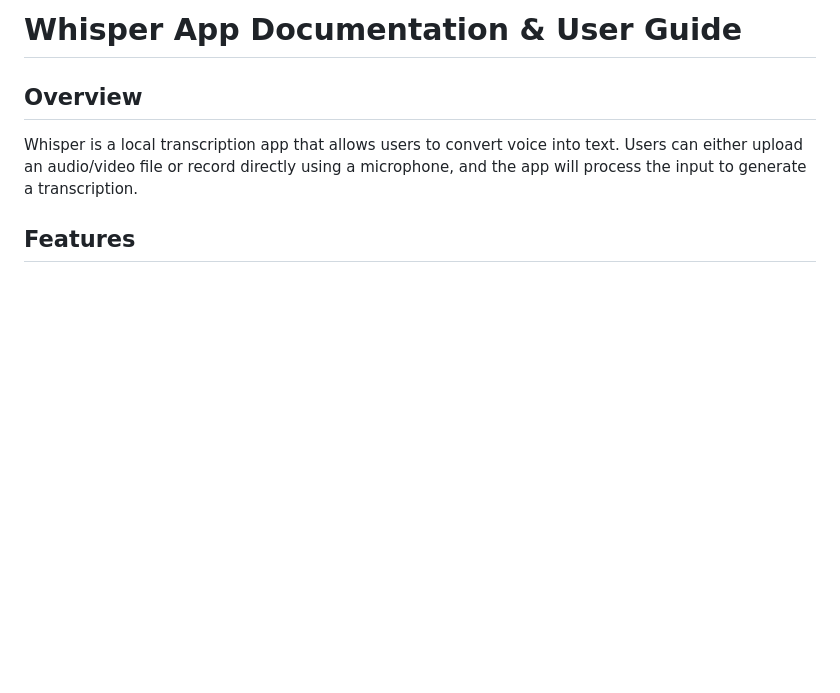
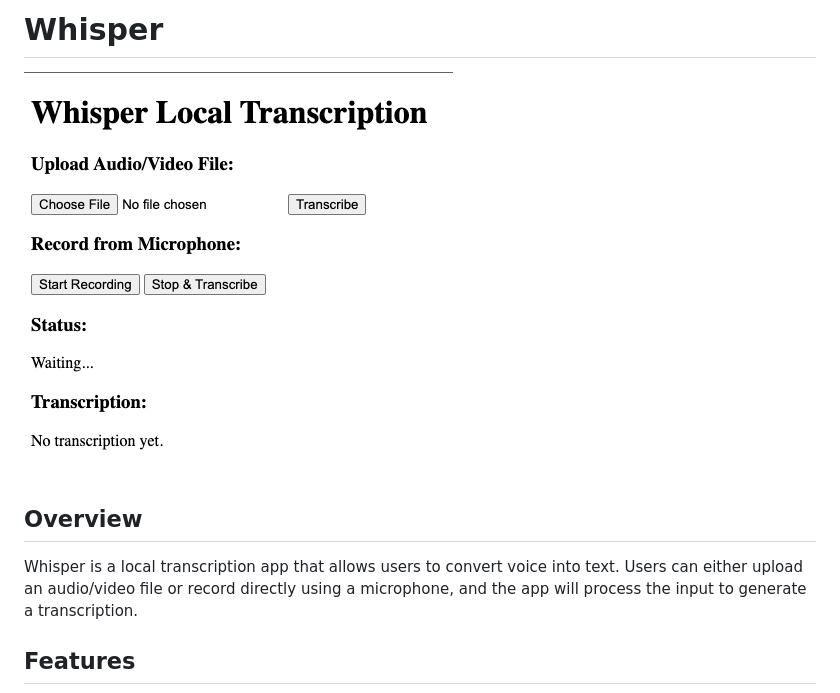
Before and after one commit to sthpratik/whisper, a Markdown page: README.md, the part around the change. GitHub-like rendering; pictures changed too: image.png (added); blank space fills up the shorter version.

Commit message:
Added Readme Docs

```diff
--- a/README.md
+++ b/README.md
@@ -1,5 +1,5 @@
-# Whisper App Documentation & User Guide
-
+# Whisper
+![alt text](image.png)
 ## Overview
 Whisper is a local transcription app that allows users to convert voice into text. Users can either upload an audio/video file or record directly using a microphone, and the app will process the input to generate a transcription.
 
```
